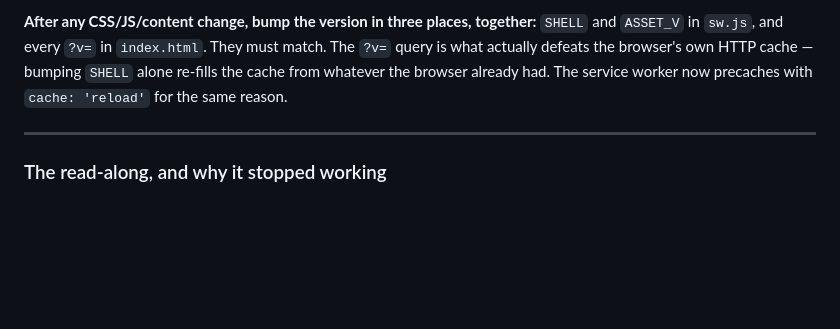
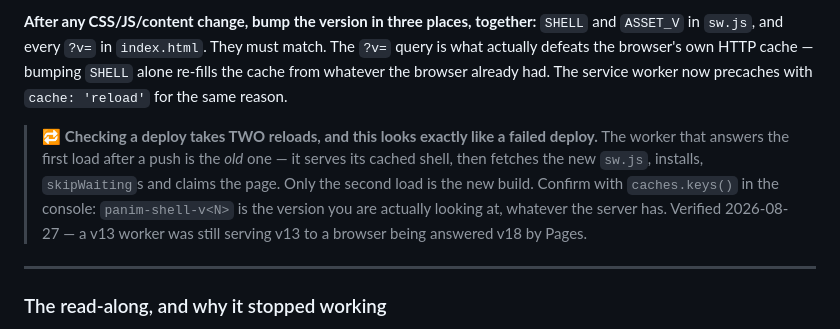
Before and after one commit to JonathanDiaso/Panim, a Markdown page: README.md, the part around the change. Drawn GitHub-style; blank space fills up the shorter version.

Commit message:
Checking a deploy takes two reloads, and that looks like a failed deploy
The worker answering the first load after a push is the old one: it serves its
cached shell, then fetches the new sw.js, installs, skipWaiting()s and claims the
page. Only the second load is the new build. Caught live today — a v13 worker was
still serving v13 into a browser Pages was answering v18 for, which reads exactly
like the push not having landed. caches.keys() names the version you are really
looking at.

```diff
--- a/README.md
+++ b/README.md
@@ -188,6 +188,14 @@ match. The `?v=` query is what actually defeats the browser's own HTTP cache —
 bumping `SHELL` alone re-fills the cache from whatever the browser already had.
 The service worker now precaches with `cache: 'reload'` for the same reason.
 
+> 🔁 **Checking a deploy takes TWO reloads, and this looks exactly like a failed
+> deploy.** The worker that answers the first load after a push is the *old* one —
+> it serves its cached shell, then fetches the new `sw.js`, installs, `skipWaiting`s
+> and claims the page. Only the second load is the new build. Confirm with
+> `caches.keys()` in the console: `panim-shell-v<N>` is the version you are actually
+> looking at, whatever the server has. Verified 2026-08-27 — a v13 worker was still
+> serving v13 to a browser being answered v18 by Pages.
+
 ---
 
 ### The read-along, and why it stopped working
```
